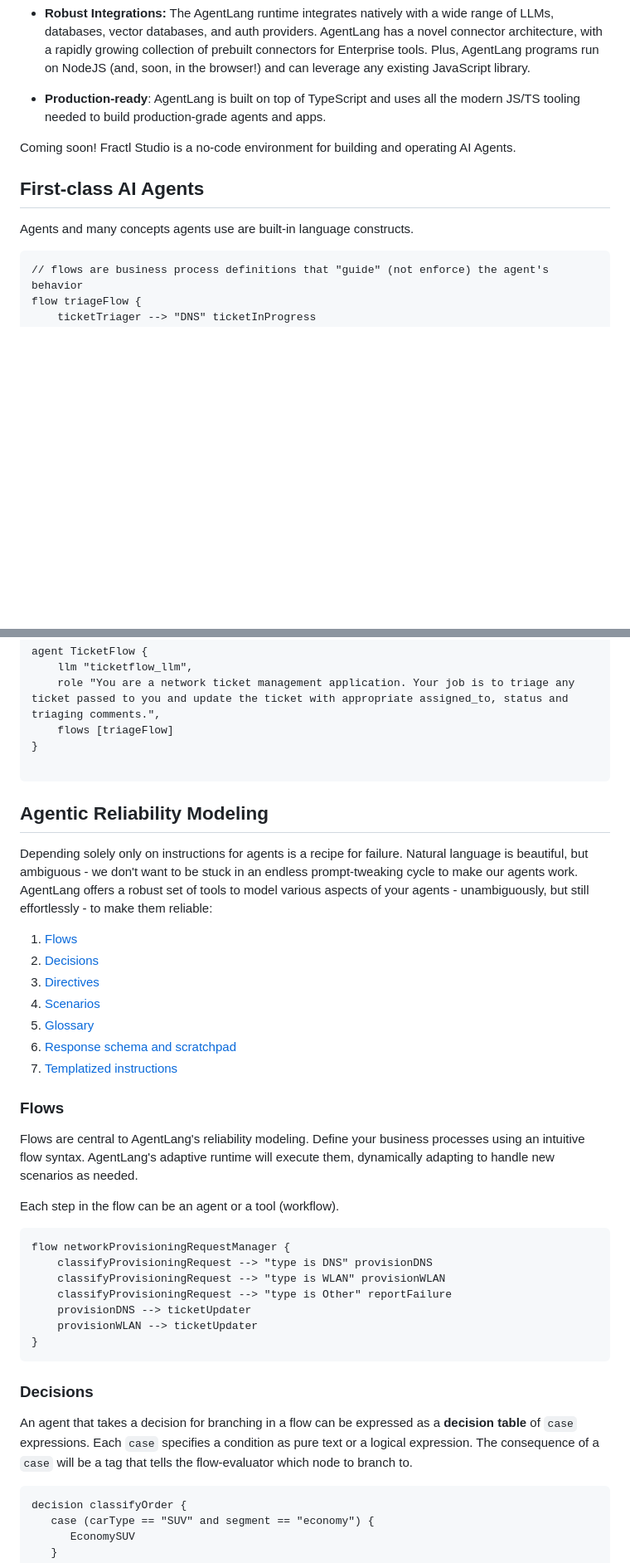
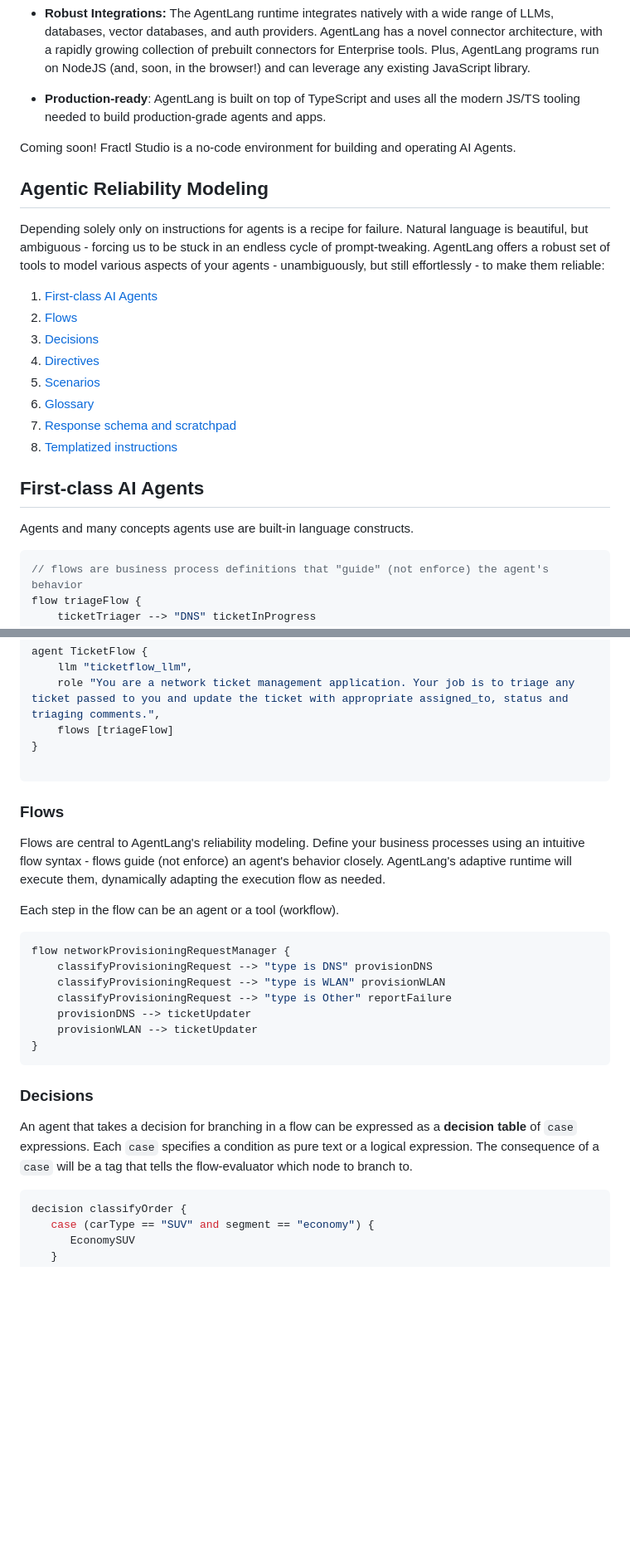
Before and after one commit to agentlang-ai/agentlang, a Markdown page: README.md, 2 parts joined by grey strips. Shown at 83% size. GitHub-like rendering; blank space fills up the shorter version.

````diff
--- a/README.md
+++ b/README.md
@@ -24,11 +35,24 @@ Build **teams of reliable AI Agents** that follow your organization's processes
 
 Coming soon! Fractl Studio is a no-code environment for building and operating AI Agents.
 
+## Agentic Reliability Modeling
+
+Depending solely only on instructions for agents is a recipe for failure. Natural language is beautiful, but ambiguous - forcing us to be stuck in an endless cycle of prompt-tweaking. AgentLang offers a robust set of tools to model various aspects of your agents - unambiguously, but still effortlessly - to make them reliable:
+
+1. [First-class AI Agents](#first-class-ai-agents)
+2. [Flows](#flows)
+3. [Decisions](#decisions)
+4. [Directives](#directives)
+5. [Scenarios](#scenarios)
+6. [Glossary](#glossary)
+7. [Response schema and scratchpad](#response-schema-and-scratchpad)
+8. [Templatized instructions](#templatized-instructions)
+
 ## First-class AI Agents
 
 Agents and many concepts agents use are built-in language constructs.
 
-```
+```typescript
 // flows are business process definitions that "guide" (not enforce) the agent's behavior
 flow triageFlow {
     ticketTriager --> "DNS" ticketInProgress
@@ -44,23 +68,12 @@ agent TicketFlow {
 
 ```
 
-## Agentic Reliability Modeling
-
-Depending solely only on instructions for agents is a recipe for failure. Natural language is beautiful, but ambiguous - we don't want to be stuck in an endless prompt-tweaking cycle to make our agents work. AgentLang offers a robust set of tools to model various aspects of your agents - unambiguously, but still effortlessly - to make them reliable:
-1. [Flows](#flows)
-2. [Decisions](#decisions)
-3. [Directives](#directives)
-4. [Scenarios](#scenarios)
-5. [Glossary](#glossary)
-6. [Response schema and scratchpad](#response-schema-and-scratchpad)
-7. [Templatized instructions](#templatized-instructions)
-
 ### Flows
-Flows are central to AgentLang's reliability modeling. Define your business processes using an intuitive flow syntax. AgentLang's adaptive runtime will execute them, dynamically adapting to handle new scenarios as needed.
+Flows are central to AgentLang's reliability modeling. Define your business processes using an intuitive flow syntax - flows guide (not enforce) an agent's behavior closely. AgentLang's adaptive runtime will execute them, dynamically adapting the execution flow as needed.
 
 Each step in the flow can be an agent or a tool (workflow).
 
-```
+```typescript
 flow networkProvisioningRequestManager {
     classifyProvisioningRequest --> "type is DNS" provisionDNS
     classifyProvisioningRequest --> "type is WLAN" provisionWLAN
@@ -74,7 +87,7 @@ flow networkProvisioningRequestManager {
 
 An agent that takes a decision for branching in a flow can be expressed as a **decision table** of `case` expressions. Each `case` specifies a condition as pure text or a logical expression. The consequence of a `case` will be a tag that tells the flow-evaluator which node to branch to.
 
-```
+```typescript
 decision classifyOrder {
    case (carType == "SUV" and segment == "economy") {
       EconomySUV
````
Also changed, not shown: other parts of README.md (+20 -10 lines).
